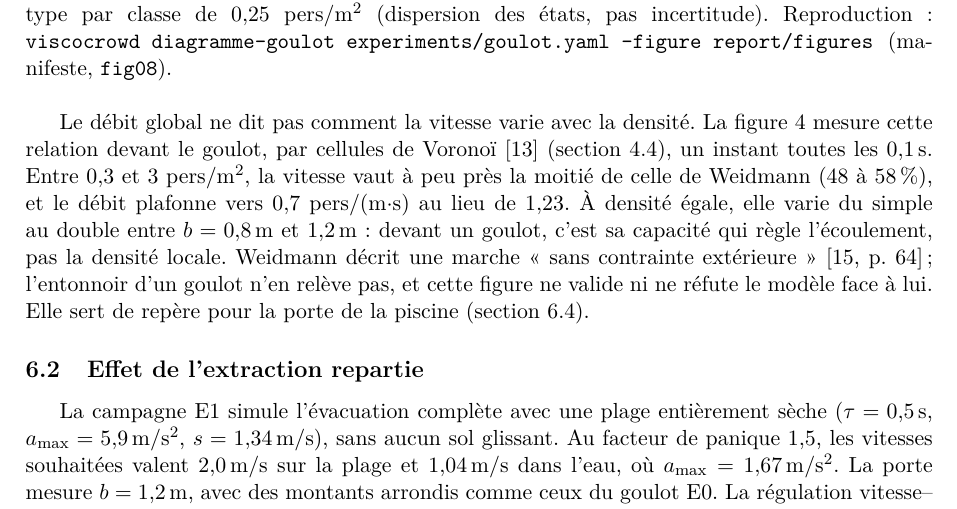
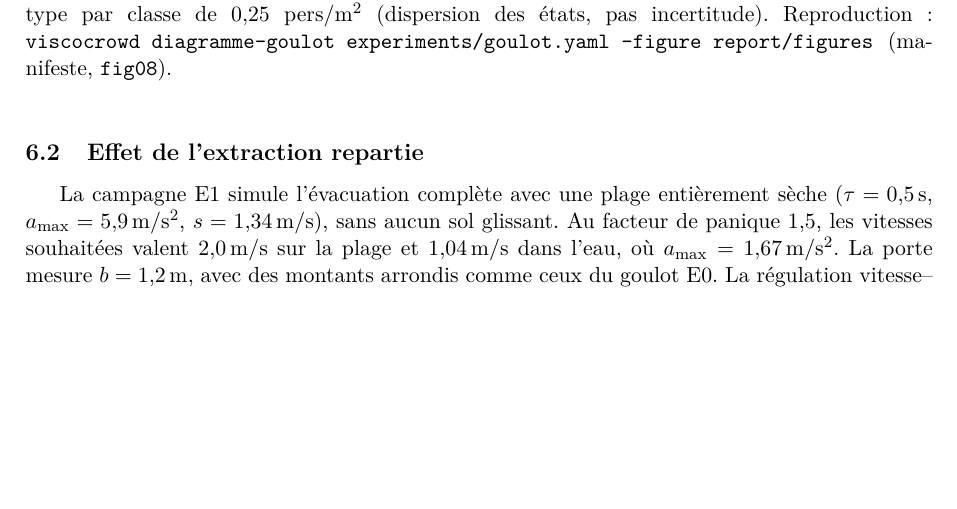
Before and after one commit to ViscoCrowd/ViscoCrowd-simulation, a LaTeX paper (report/main.tex, which reads report/sections/06-resultats.tex): part of page 21 of 29, cut so that both start at the same text, the shorter picture padded with empty space. Compiled offline with pdfLaTeX.

Commit message:
docs(rapport): retirer aussi la copie en double du paragraphe de la figure 8

```diff
--- a/report/sections/06-resultats.tex
+++ b/report/sections/06-resultats.tex
@@ -110,18 +110,6 @@ des états, pas incertitude). Reproduction : \texttt{viscocrowd diagramme-goulot
 experiments/goulot.yaml --figure report/figures} (manifeste, \texttt{fig08}).}
 \label{fig:diagramme-e0}
 \end{figure}
-
-Le débit global ne dit pas comment la vitesse varie avec la densité. La
-figure~\ref{fig:diagramme-e0} mesure cette relation devant le goulot, par cellules de
-Voronoï~\cite{steffen2010} (section~\ref{sec:mesure-densite}), un instant toutes les
-\SI{0.1}{\second}. Entre \num{0.3} et \num{3}~pers/\si{\metre\squared}, la vitesse vaut à
-peu près la moitié de celle de Weidmann (48 à \SI{58}{\percent}), et le débit plafonne vers
-\num{0.7}~pers/(m$\cdot$s) au lieu de \num{1.23}. À densité égale, elle varie du simple au
-double entre $b=\SI{0.8}{\metre}$ et \SI{1.2}{\metre} : devant un goulot, c'est sa capacité
-qui règle l'écoulement, pas la densité locale. Weidmann décrit une marche « sans contrainte
-extérieure »~\cite[p.~64]{weidmann1993} ; l'entonnoir d'un goulot n'en relève pas, et cette
-figure ne valide ni ne réfute le modèle face à lui. Elle sert de repère pour la porte de la
-piscine (section~\ref{sec:e4}).
 
 \subsection{Effet de l'extraction repartie}
 \label{sec:e1}
```
